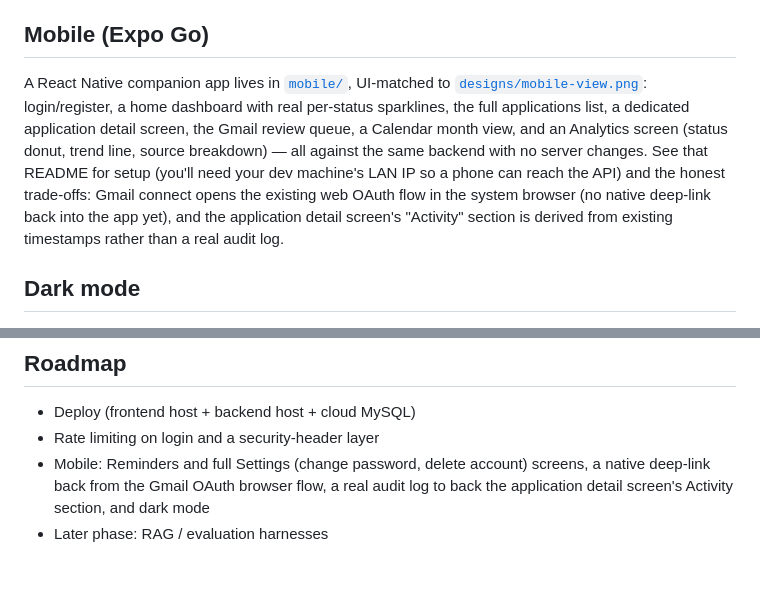
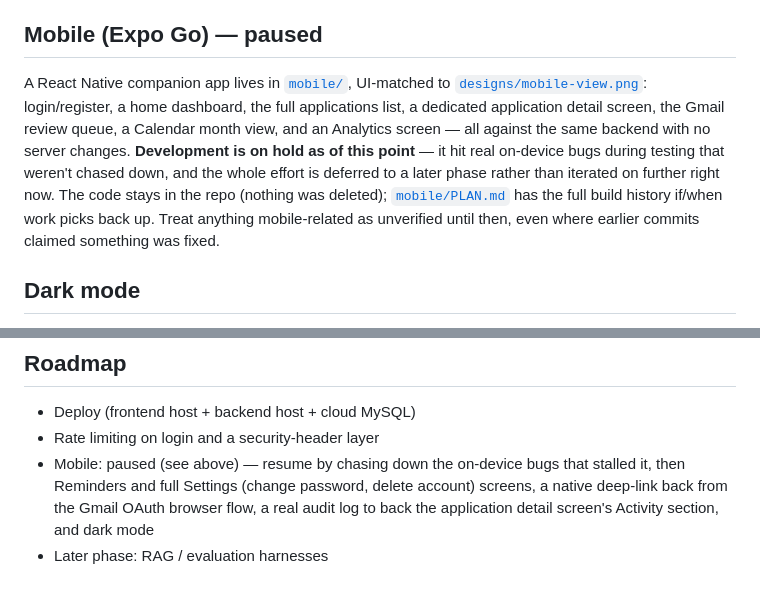
Before and after one commit to opki45/job-application-tracker, a Markdown page: README.md, 2 parts joined by grey strips. Rendered like a GitHub page.

```diff
--- a/README.md
+++ b/README.md
@@ -149,9 +149,9 @@ The dashboard's sidebar originally had nav items with nowhere to go (Application
 - **Reminders** — a genuinely new feature: its own table, optionally linked to a specific application (`ON DELETE SET NULL` if that application is later deleted, so the reminder survives).
 - **Settings** — Gmail connect/disconnect (moved here too, shared via `GmailContext` instead of re-fetched per page), change password, delete account (password + typed "DELETE" confirmation; cascades via the existing `ON DELETE CASCADE` foreign keys), and a real light/dark/system theme picker (see below — it's not decorative anymore).
 
-## Mobile (Expo Go)
+## Mobile (Expo Go) — paused
 
-A React Native companion app lives in [`mobile/`](mobile/README.md), UI-matched to [`designs/mobile-view.png`](designs/mobile-view.png): login/register, a home dashboard with real per-status sparklines, the full applications list, a dedicated application detail screen, the Gmail review queue, a Calendar month view, and an Analytics screen (status donut, trend line, source breakdown) — all against the same backend with no server changes. See that README for setup (you'll need your dev machine's LAN IP so a phone can reach the API) and the honest trade-offs: Gmail connect opens the existing web OAuth flow in the system browser (no native deep-link back into the app yet), and the application detail screen's "Activity" section is derived from existing timestamps rather than a real audit log.
+A React Native companion app lives in [`mobile/`](mobile/README.md), UI-matched to [`designs/mobile-view.png`](designs/mobile-view.png): login/register, a home dashboard, the full applications list, a dedicated application detail screen, the Gmail review queue, a Calendar month view, and an Analytics screen — all against the same backend with no server changes. **Development is on hold as of this point** — it hit real on-device bugs during testing that weren't chased down, and the whole effort is deferred to a later phase rather than iterated on further right now. The code stays in the repo (nothing was deleted); [`mobile/PLAN.md`](mobile/PLAN.md) has the full build history if/when work picks back up. Treat anything mobile-related as unverified until then, even where earlier commits claimed something was fixed.
 
 ## Dark mode
 
@@ -161,5 +161,5 @@ Real, not decorative: Settings' Light/Dark/System picker and the sidebar's quick
 
 - Deploy (frontend host + backend host + cloud MySQL)
 - Rate limiting on login and a security-header layer
-- Mobile: Reminders and full Settings (change password, delete account) screens, a native deep-link back from the Gmail OAuth browser flow, a real audit log to back the application detail screen's Activity section, and dark mode
+- Mobile: paused (see above) — resume by chasing down the on-device bugs that stalled it, then Reminders and full Settings (change password, delete account) screens, a native deep-link back from the Gmail OAuth browser flow, a real audit log to back the application detail screen's Activity section, and dark mode
 - Later phase: RAG / evaluation harnesses
```
Also changed, not shown: mobile/PLAN.md (+6 -0 lines), mobile/README.md (+9 -0 lines).
